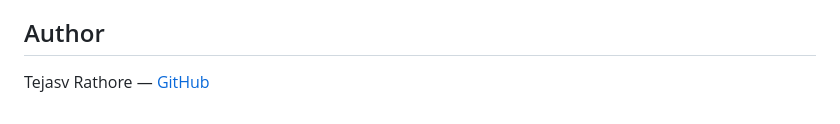
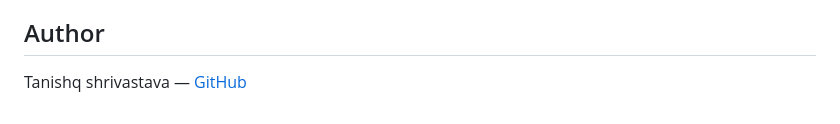
Before and after one commit to tanishqx05/rag-document-chatbot, a Markdown page: README.md, the part around the change. Rendered like a GitHub page.

```diff
--- a/README.md
+++ b/README.md
@@ -109,4 +109,4 @@ Standard LLMs hallucinate when asked about specific documents they haven't seen.
 
 ## Author
 
-Tejasv Rathore — [GitHub](https://github.com/Tejasv1910)
+Tanishq shrivastava — [GitHub](https://github.com/tanishqx05)
```
